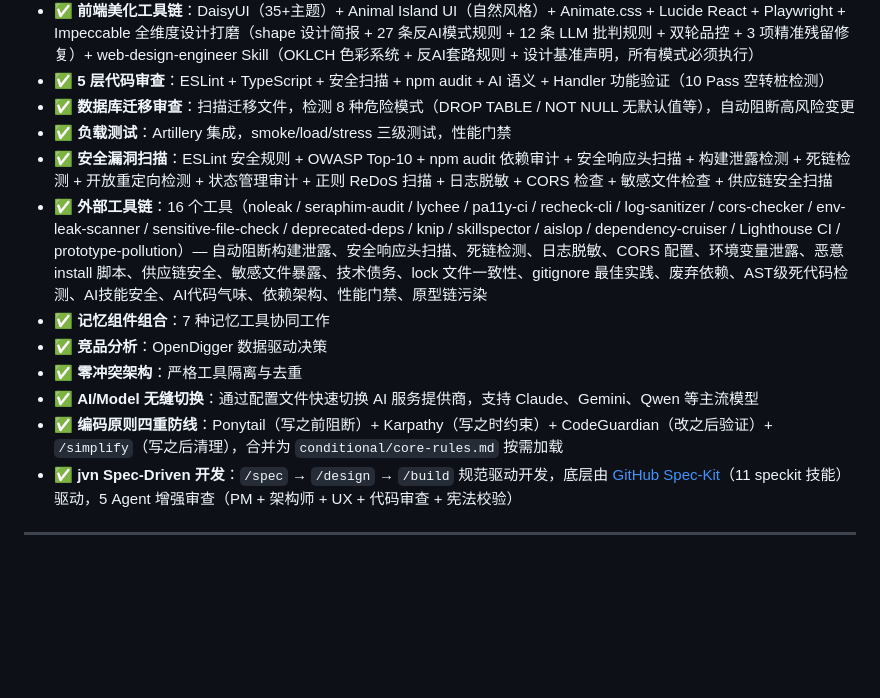
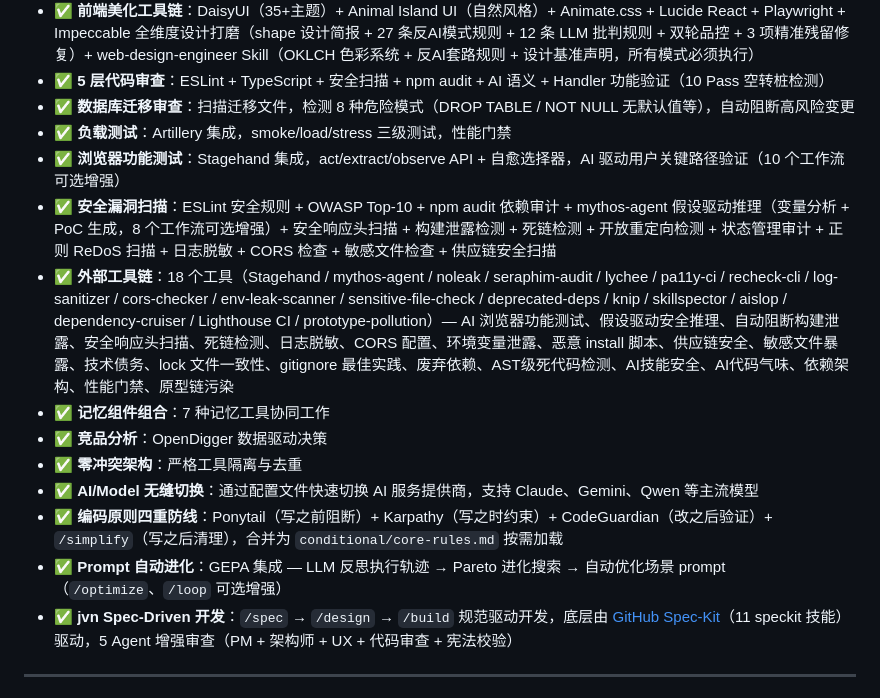
Before and after one commit to cstuffrogers/mix-coding, a Markdown page: README.md, the part around the change. Drawn GitHub-style; blank space fills up the shorter version.

Commit message:
docs: README + CLAUDE.md 更新 — Stagehand / mythos-agent / GEPA 集成说明
Co-Authored-By: Claude Opus 4.7 <noreply@anthropic.com>

```diff
--- a/README.md
+++ b/README.md
@@ -15,13 +15,15 @@
 - ✅ **5 层代码审查**：ESLint + TypeScript + 安全扫描 + npm audit + AI 语义 + Handler 功能验证（10 Pass 空转桩检测）
 - ✅ **数据库迁移审查**：扫描迁移文件，检测 8 种危险模式（DROP TABLE / NOT NULL 无默认值等），自动阻断高风险变更
 - ✅ **负载测试**：Artillery 集成，smoke/load/stress 三级测试，性能门禁
-- ✅ **安全漏洞扫描**：ESLint 安全规则 + OWASP Top-10 + npm audit 依赖审计 + 安全响应头扫描 + 构建泄露检测 + 死链检测 + 开放重定向检测 + 状态管理审计 + 正则 ReDoS 扫描 + 日志脱敏 + CORS 检查 + 敏感文件检查 + 供应链安全扫描
-- ✅ **外部工具链**：16 个工具（noleak / seraphim-audit / lychee / pa11y-ci / recheck-cli / log-sanitizer / cors-checker / env-leak-scanner / sensitive-file-check / deprecated-deps / knip / skillspector / aislop / dependency-cruiser / Lighthouse CI / prototype-pollution）— 自动阻断构建泄露、安全响应头扫描、死链检测、日志脱敏、CORS 配置、环境变量泄露、恶意 install 脚本、供应链安全、敏感文件暴露、技术债务、lock 文件一致性、gitignore 最佳实践、废弃依赖、AST级死代码检测、AI技能安全、AI代码气味、依赖架构、性能门禁、原型链污染
+- ✅ **浏览器功能测试**：Stagehand 集成，act/extract/observe API + 自愈选择器，AI 驱动用户关键路径验证（10 个工作流可选增强）
+- ✅ **安全漏洞扫描**：ESLint 安全规则 + OWASP Top-10 + npm audit 依赖审计 + mythos-agent 假设驱动推理（变量分析 + PoC 生成，8 个工作流可选增强）+ 安全响应头扫描 + 构建泄露检测 + 死链检测 + 开放重定向检测 + 状态管理审计 + 正则 ReDoS 扫描 + 日志脱敏 + CORS 检查 + 敏感文件检查 + 供应链安全扫描
+- ✅ **外部工具链**：18 个工具（Stagehand / mythos-agent / noleak / seraphim-audit / lychee / pa11y-ci / recheck-cli / log-sanitizer / cors-checker / env-leak-scanner / sensitive-file-check / deprecated-deps / knip / skillspector / aislop / dependency-cruiser / Lighthouse CI / prototype-pollution）— AI 浏览器功能测试、假设驱动安全推理、自动阻断构建泄露、安全响应头扫描、死链检测、日志脱敏、CORS 配置、环境变量泄露、恶意 install 脚本、供应链安全、敏感文件暴露、技术债务、lock 文件一致性、gitignore 最佳实践、废弃依赖、AST级死代码检测、AI技能安全、AI代码气味、依赖架构、性能门禁、原型链污染
 - ✅ **记忆组件组合**：7 种记忆工具协同工作
 - ✅ **竞品分析**：OpenDigger 数据驱动决策
 - ✅ **零冲突架构**：严格工具隔离与去重
 - ✅ **AI/Model 无缝切换**：通过配置文件快速切换 AI 服务提供商，支持 Claude、Gemini、Qwen 等主流模型
 - ✅ **编码原则四重防线**：Ponytail（写之前阻断）+ Karpathy（写之时约束）+ CodeGuardian（改之后验证）+ `/simplify`（写之后清理），合并为 `conditional/core-rules.md` 按需加载
+- ✅ **Prompt 自动进化**：GEPA 集成 — LLM 反思执行轨迹 → Pareto 进化搜索 → 自动优化场景 prompt（`/optimize`、`/loop` 可选增强）
 - ✅ **jvn Spec-Driven 开发**：`/spec` → `/design` → `/build` 规范驱动开发，底层由 [GitHub Spec-Kit](https://github.com/github/spec-kit)（11 speckit 技能）驱动，5 Agent 增强审查（PM + 架构师 + UX + 代码审查 + 宪法校验）
 
 ---
```
Also changed, not shown: CLAUDE.md (+1 -0 lines).
